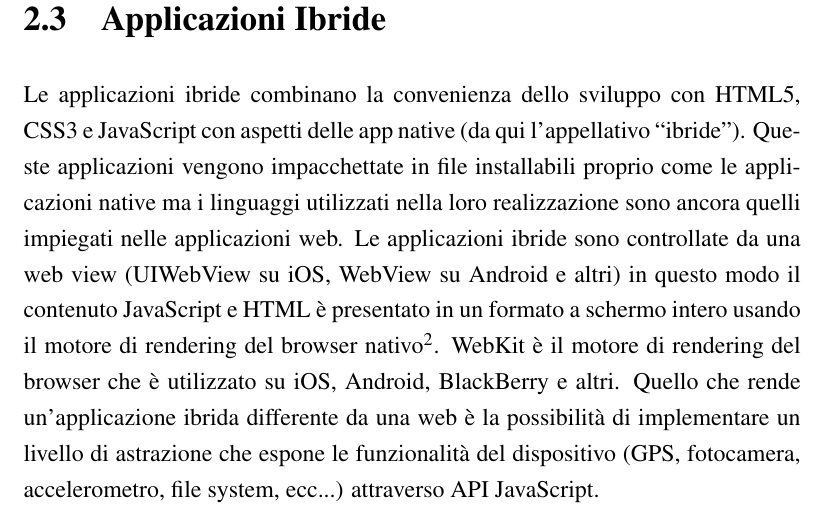
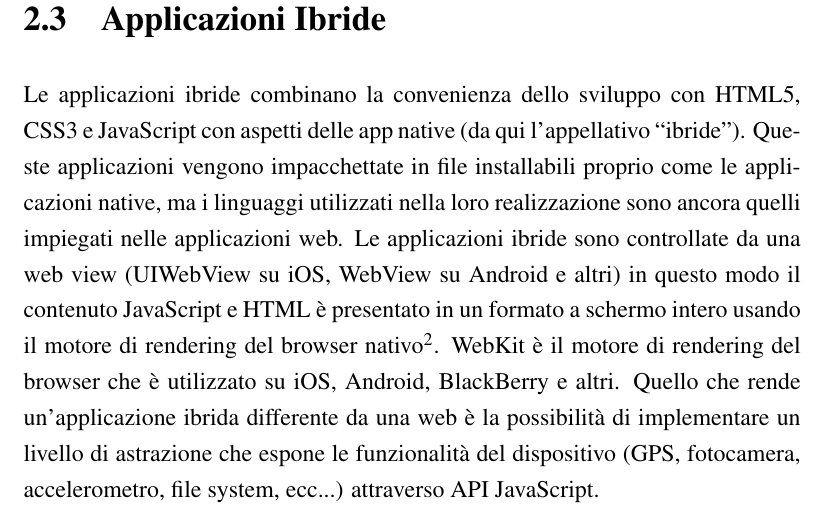
Before and after one commit to mircobe87/tesi-crossplatform, a LaTeX book (tex/tesi.tex, which reads tex/SviluppoApplicazioniMobili.tex): part of page 16 of 103, cut so that both start at the same text. Compiled offline with pdfLaTeX.

Commit message:
riga 191, SAM: aggiunta *,* prima di *ma*

```diff
--- a/tex/SviluppoApplicazioniMobili.tex
+++ b/tex/SviluppoApplicazioniMobili.tex
@@ -188,7 +188,7 @@
         \html{}5,
         \css{}3 e \js{} con aspetti delle app native (da qui l'appellativo
         ``ibride''). Queste applicazioni vengono impacchettate in file
-        installabili proprio come le applicazioni native ma i linguaggi
+        installabili proprio come le applicazioni native, ma i linguaggi
         utilizzati nella loro realizzazione sono ancora quelli impiegati nelle
         applicazioni web. Le applicazioni ibride sono controllate da una web
         view (UIWebView su iOS, WebView su Android e altri) in questo modo il
```
